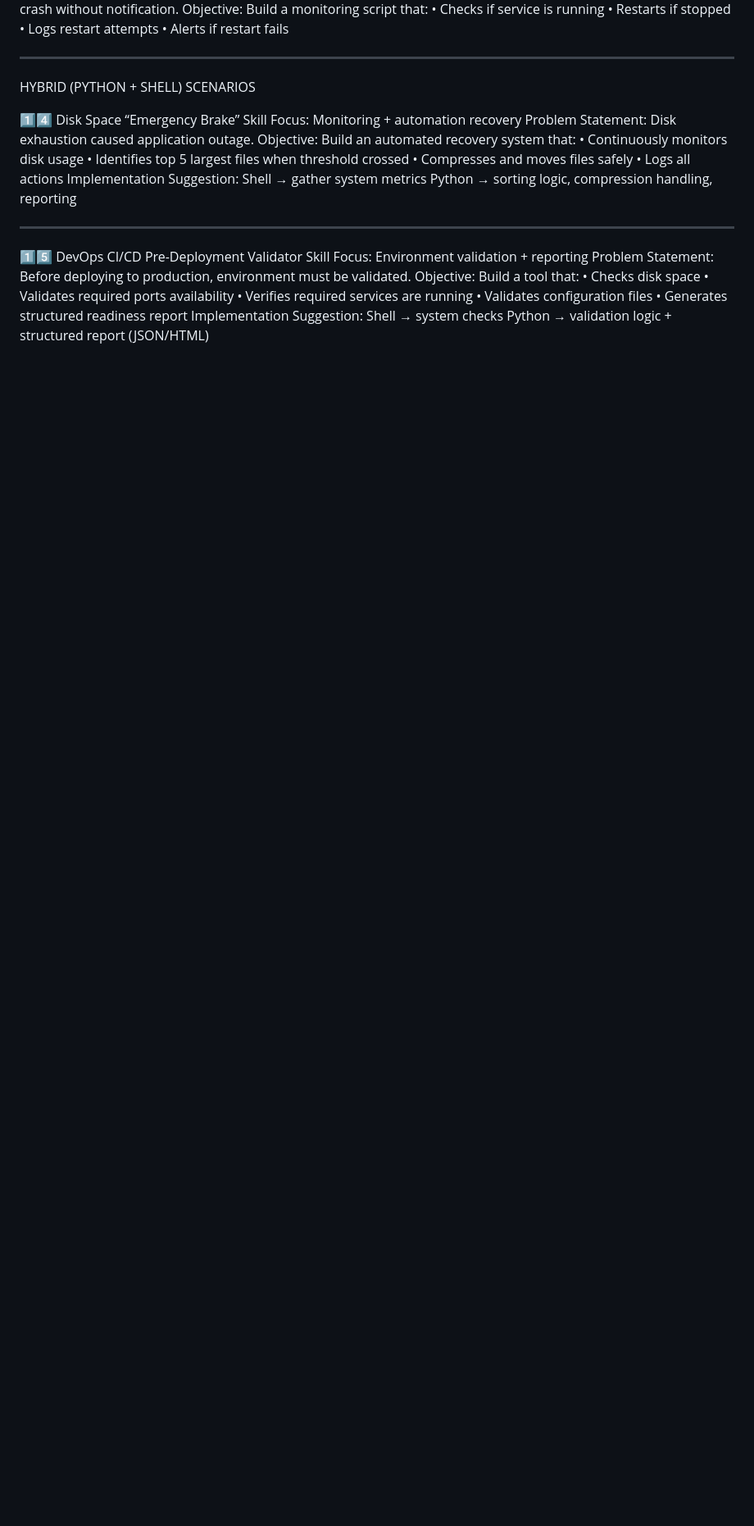
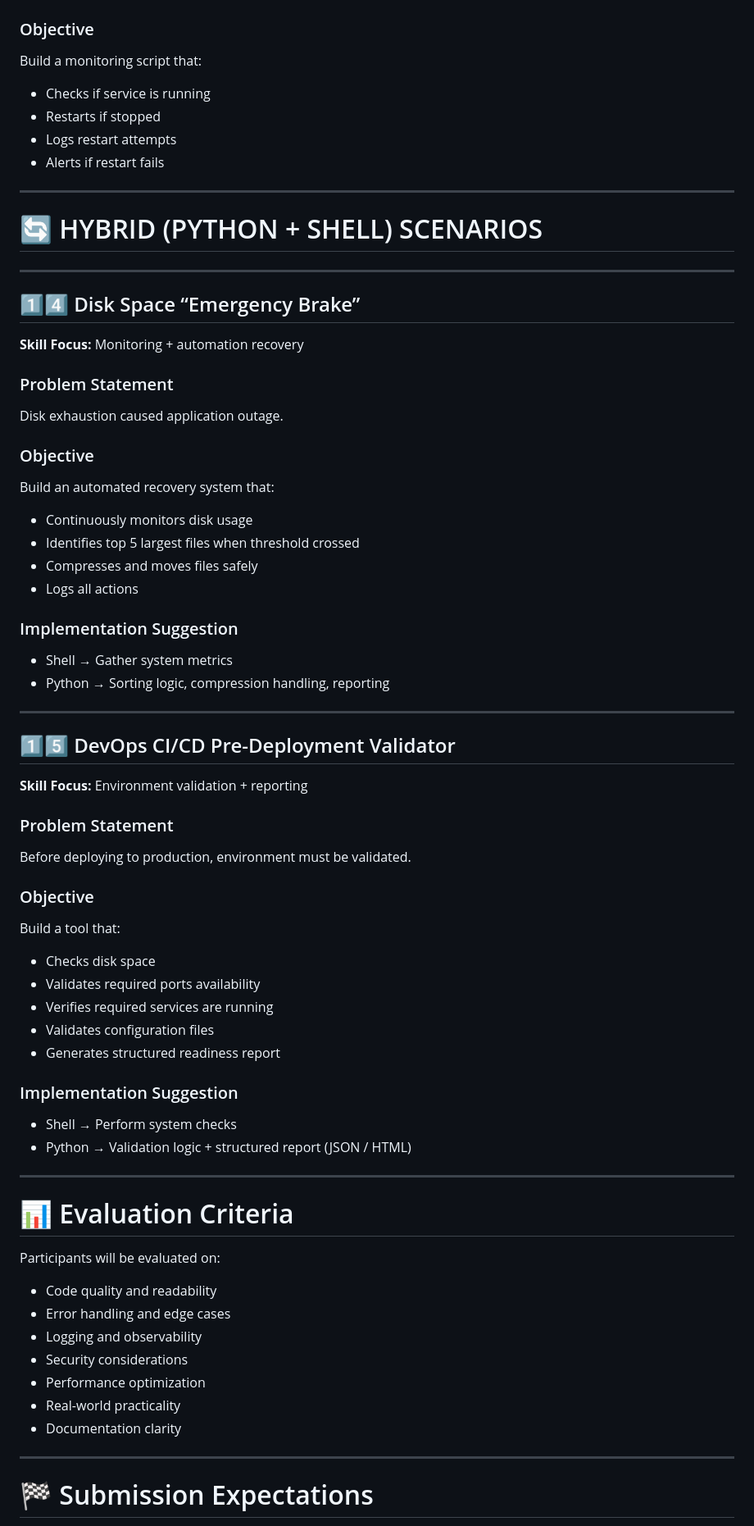
Before and after one commit to rajcosiva/UST_2026_April, a Markdown page: Hackathon.md, the part around one of its changes. Shown at 82% size. Drawn GitHub-style; blank space fills up the shorter version.

```diff
--- a/Hackathon.md
+++ b/Hackathon.md
@@ -146,38 +237,75 @@ Problem Statement:
 Critical services crash without notification.
-Objective:
+
+### Objective
 Build a monitoring script that:
-•	Checks if service is running
-•	Restarts if stopped
-•	Logs restart attempts
-•	Alerts if restart fails
-________________________________________
- HYBRID (PYTHON + SHELL) SCENARIOS
 
-1️⃣4️⃣ Disk Space “Emergency Brake”
-Skill Focus: Monitoring + automation recovery
-Problem Statement:
+- Checks if service is running
+- Restarts if stopped
+- Logs restart attempts
+- Alerts if restart fails
+
+---
+
+# 🔄 HYBRID (PYTHON + SHELL) SCENARIOS
+
+---
+
+## 1️⃣4️⃣ Disk Space “Emergency Brake”
+
+**Skill Focus:** Monitoring + automation recovery
+
+### Problem Statement
 Disk exhaustion caused application outage.
-Objective:
+
+### Objective
 Build an automated recovery system that:
-•	Continuously monitors disk usage
-•	Identifies top 5 largest files when threshold crossed
-•	Compresses and moves files safely
-•	Logs all actions
-Implementation Suggestion:
-Shell → gather system metrics
-Python → sorting logic, compression handling, reporting
-________________________________________
-1️⃣5️⃣ DevOps CI/CD Pre-Deployment Validator
-Skill Focus: Environment validation + reporting
-Problem Statement:
+
+- Continuously monitors disk usage
+- Identifies top 5 largest files when threshold crossed
+- Compresses and moves files safely
+- Logs all actions
+
+### Implementation Suggestion
+- Shell → Gather system metrics
+- Python → Sorting logic, compression handling, reporting
+
+---
+
+## 1️⃣5️⃣ DevOps CI/CD Pre-Deployment Validator
+
+**Skill Focus:** Environment validation + reporting
+
+### Problem Statement
 Before deploying to production, environment must be validated.
-Objective:
+
+### Objective
 Build a tool that:
-•	Checks disk space
-•	Validates required ports availability
-•	Verifies required services are running
-•	Validates configuration files
-•	Generates structured readiness report
-Implementation Suggestion:
-Shell → system checks
-Python → validation logic + structured report (JSON/HTML)
+
+- Checks disk space
+- Validates required ports availability
+- Verifies required services are running
+- Validates configuration files
+- Generates structured readiness report
+
+### Implementation Suggestion
+- Shell → Perform system checks
+- Python → Validation logic + structured report (JSON / HTML)
+
+---
+
+# 📊 Evaluation Criteria
+
+Participants will be evaluated on:
+
+- Code quality and readability
+- Error handling and edge cases
+- Logging and observability
+- Security considerations
+- Performance optimization
+- Real-world practicality
+- Documentation clarity
+
+---
+
+# 🏁 Submission Expectations
+
```
Also changed, not shown: other parts of Hackathon.md (+223 -120 lines).
